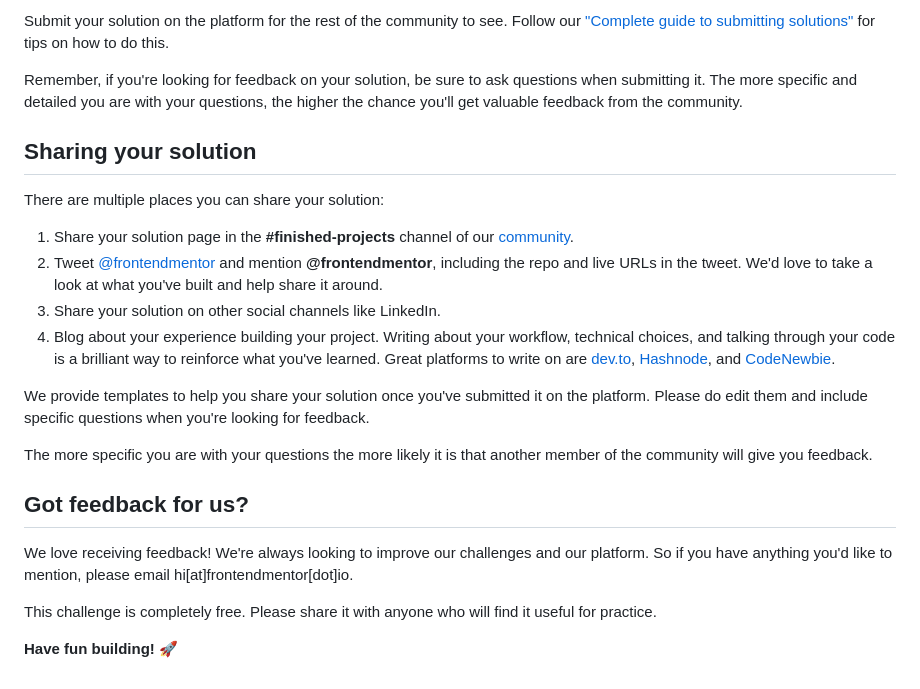
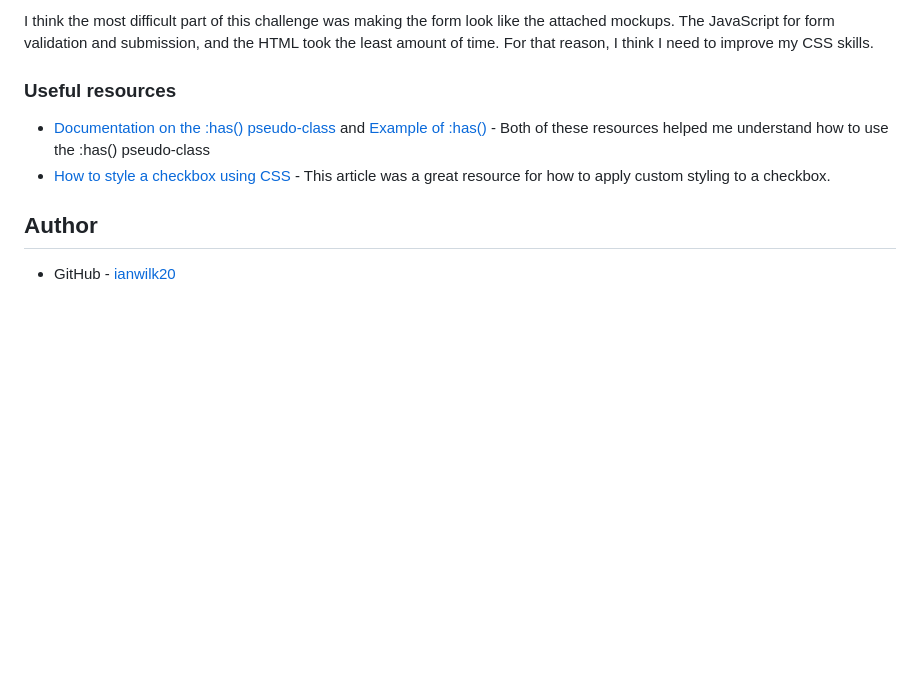
Before and after one commit to ianwilk20/contact-form, a Markdown page: README.md, the part around the change printed below. Drawn GitHub-style; blank space fills up the shorter version.

```diff
--- a/README.md
+++ b/README.md
@@ -76,25 +74,12 @@ Once you've added your information to the template, delete this file and rename
 
-Submit your solution on the platform for the rest of the community to see. Follow our ["Complete guide to submitting solutions"](https://medium.com/frontend-mentor/a-complete-guide-to-submitting-solutions-on-frontend-mentor-ac6384162248) for tips on how to do this.
+I think the most difficult part of this challenge was making the form look like the attached mockups. The JavaScript for form validation and submission, and the HTML took the least amount of time. For that reason, I think I need to improve my CSS skills.
 
-Remember, if you're looking for feedback on your solution, be sure to ask questions when submitting it. The more specific and detailed you are with your questions, the higher the chance you'll get valuable feedback from the community.
 
-## Sharing your solution
+### Useful resources
 
-There are multiple places you can share your solution:
+- [Documentation on the :has() pseudo-class](https://www.w3.org/TR/selectors-4/#) and [Example of :has()](https://stackoverflow.com/questions/1014861/is-there-a-css-parent-selector) -  Both of these resources helped me understand how to use the :has() pseudo-class
+- [How to style a checkbox using CSS](https://sentry.io/answers/how-to-style-a-checkbox-using-css/) - This article was a great resource for how to apply custom styling to a checkbox.
 
-1. Share your solution page in the **#finished-projects** channel of our [community](https://www.frontendmentor.io/community).
-2. Tweet [@frontendmentor](https://twitter.com/frontendmentor) and mention **@frontendmentor**, including the repo and live URLs in the tweet. We'd love to take a look at what you've built and help share it around.
-3. Share your solution on other social channels like LinkedIn.
-4. Blog about your experience building your project. Writing about your workflow, technical choices, and talking through your code is a brilliant way to reinforce what you've learned. Great platforms to write on are [dev.to](https://dev.to/), [Hashnode](https://hashnode.com/), and [CodeNewbie](https://community.codenewbie.org/).
+## Author
 
-We provide templates to help you share your solution once you've submitted it on the platform. Please do edit them and include specific questions when you're looking for feedback.
-
-The more specific you are with your questions the more likely it is that another member of the community will give you feedback.
-
-## Got feedback for us?
-
-We love receiving feedback! We're always looking to improve our challenges and our platform. So if you have anything you'd like to mention, please email hi[at]frontendmentor[dot]io.
-
-This challenge is completely free. Please share it with anyone who will find it useful for practice.
-
-**Have fun building!** 🚀
+- GitHub - [ianwilk20](https://github.com/ianwilk20)
```
Also changed, not shown: other parts of README.md (+38 -40 lines), README-template.md (deleted, +0 -117 lines), design/sol-desktop-filled.png (added), design/sol-desktop-init.png (added), design/sol-desktop-submitted.png (added), design/sol-mobile-init.png (added), 4 other files.
